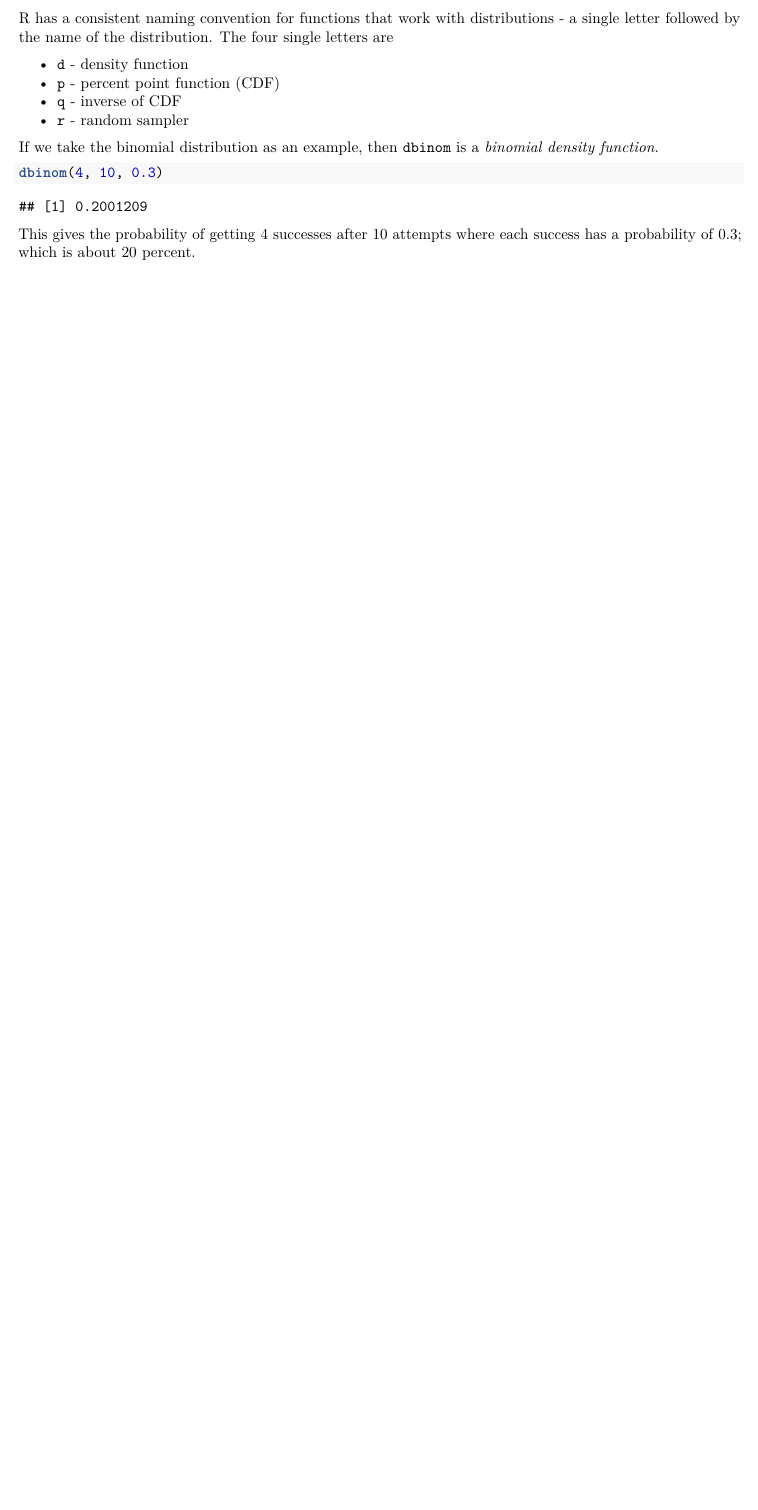
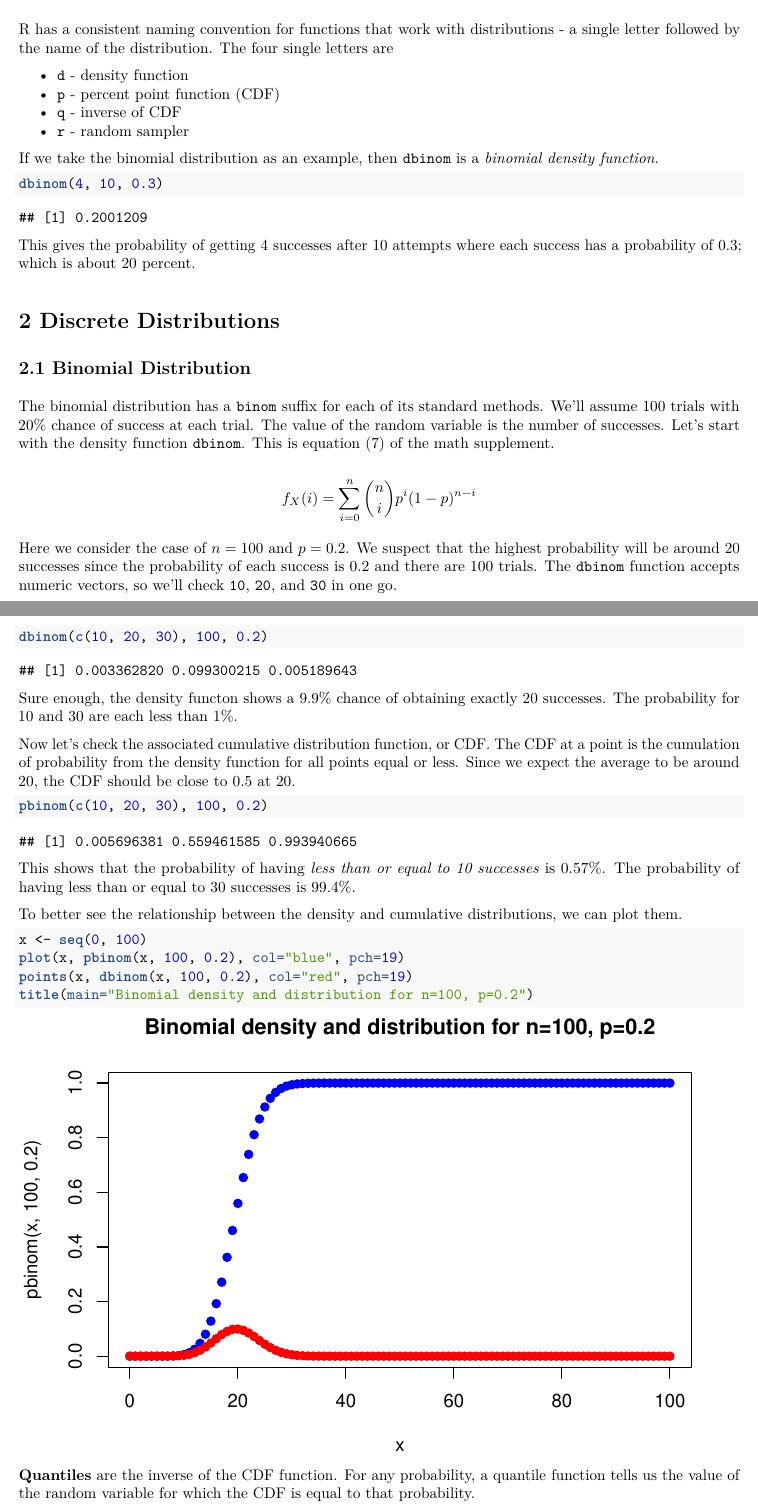
Before and after one commit to lacounty-isab/workshops, an R Markdown document (distributions/r/distributions.Rmd): part of the page before the commit and two parts of pages 1 and 2 of 3 after it, the two joined at a grey line, cut so that both start at the same text, the shorter picture padded with empty space. The pictures show the output file distributions/r/distributions.pdf that the author committed with the source.

Commit message:
Added binomial distribution.

````diff
--- a/distributions/r/distributions.Rmd
+++ b/distributions/r/distributions.Rmd
@@ -1,6 +1,8 @@
 ---
 title: "Distributions"
-output: pdf_document
+output:
+  pdf_document: default
+  html_document: default
 ---
 
 # 1. Introduction
@@ -46,3 +48,65 @@ dbinom(4, 10, 0.3)
 This gives the probability of getting 4 successes after 10
 attempts where each success has a probability of 0.3;
 which is about `r round(dbinom(4,10,0.3), 3)*100` percent.
+
+# 2 Discrete Distributions
+
+## 2.1 Binomial Distribution
+
+The binomial distribution has a `binom` suffix for each of
+its standard methods.  We'll assume 100 trials with 20%
+chance of success at each trial.  The value of the random
+variable is the number of successes.
+Let's start with the density function `dbinom`.
+This is equation (7) of the math supplement.
+
+$$
+f_X(i) = \sum_{i=0}^n {n \choose i} p^i (1-p)^{n-i}
+$$
+
+Here we consider the case of $n=100$ and $p=0.2$.
+We suspect that the highest probability will be around 20
+successes since the probability of each success is 0.2 and
+there are 100 trials.  The `dbinom` function accepts numeric
+vectors, so we'll check `10`, `20`, and `30` in one go.
+
+```{r dbinom2}
+dbinom(c(10, 20, 30), 100, 0.2)
+```
+
+Sure enough, the density functon shows a 9.9% chance of
+obtaining exactly 20 successes.  The probability for 10
+and 30 are each less than 1%.
+
+Now let's check the associated cumulative distribution
+function, or CDF.  The CDF at a point is the cumulation
+of probability from the density function for all points
+equal or less.  Since we expect the average to be around
+20, the CDF should be close to 0.5 at 20.
+
+```{r dbinom3}
+pbinom(c(10, 20, 30), 100, 0.2)
+```
+
+This shows that the probability of having *less than or equal
+to 10 successes* is 0.57%.  The probability of having less
+than or equal to 30 successes is 99.4%.
+
+To better see the relationship between the density and
+cumulative distributions, we can plot them.
+
+```{r binom_plot}
+x <- seq(0, 100)
+plot(x, pbinom(x, 100, 0.2), col="blue", pch=19)
+points(x, dbinom(x, 100, 0.2), col="red", pch=19)
+title(main="Binomial density and distribution for n=100, p=0.2")
+```
+
+**Quantiles** are the inverse of the CDF function.  For any
+probability, a quantile function tells us the value of the
+random variable for which the CDF is equal to that probability.
+
+How many successes can we expect to have 25%, 50%, and 75%
+of the time?
+
+```{r bimon_quantiles}
@@ -48,0 +122 @@ which is about `r round(dbinom(4,10,0.3), 3)*100` percent.
+```{r binom_pbinom2}
@@ -48,0 +131,3 @@ which is about `r round(dbinom(4,10,0.3), 3)*100` percent.
+```{r binom_rbinom}
+b_sample <- rbinom(1000, 100, 0.2)
+b_sample[1:100]
````
Also changed, not shown: distributions/r/distributions.pdf, distributions/tex/main.pdf, distributions/tex/main.tex, distributions/r/distributions.Rmd (31 more changed lines), 1 other file.
